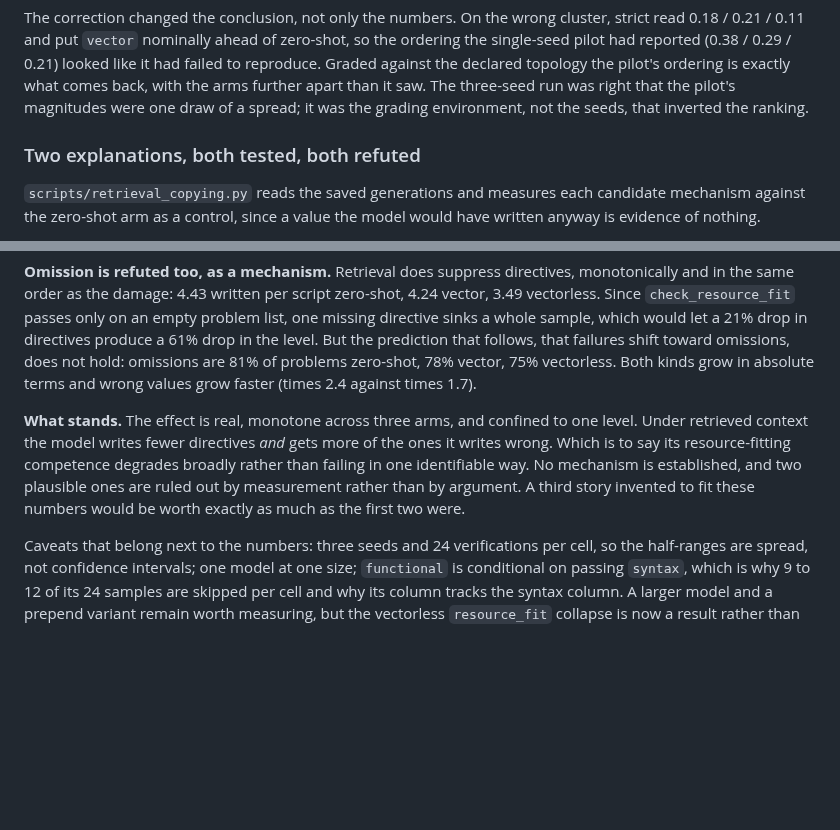
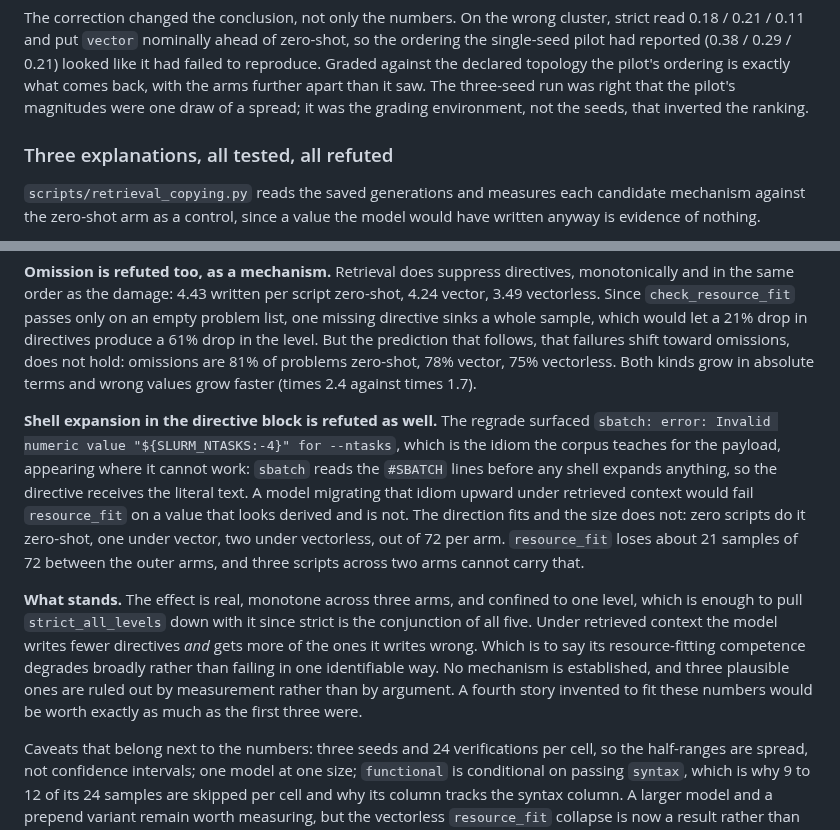
Before and after one commit to antoniorotundo2/anvil, a Markdown page: docs/DESIGN.md, 2 parts joined by grey strips. Rendered like a GitHub page; blank space fills up the shorter version.

Commit message:
refute the shell expansion mechanism

```diff
--- a/docs/DESIGN.md
+++ b/docs/DESIGN.md
@@ -322,7 +322,7 @@ declared topology the pilot's ordering is exactly what comes back, with the arms
 than it saw. The three-seed run was right that the pilot's magnitudes were one draw of a spread;
 it was the grading environment, not the seeds, that inverted the ranking.
 
-### Two explanations, both tested, both refuted
+### Three explanations, all tested, all refuted
 
 `scripts/retrieval_copying.py` reads the saved generations and measures each candidate
 mechanism against the zero-shot arm as a control, since a value the model would have written
@@ -343,12 +343,22 @@ the level. But the prediction that follows, that failures shift toward omissions
 hold: omissions are 81% of problems zero-shot, 78% vector, 75% vectorless. Both kinds grow in
 absolute terms and wrong values grow faster (times 2.4 against times 1.7).
 
-**What stands.** The effect is real, monotone across three arms, and confined to one level.
+**Shell expansion in the directive block is refuted as well.** The regrade surfaced
+`sbatch: error: Invalid numeric value "${SLURM_NTASKS:-4}" for --ntasks`, which is the idiom the
+corpus teaches for the payload, appearing where it cannot work: `sbatch` reads the `#SBATCH` lines
+before any shell expands anything, so the directive receives the literal text. A model migrating
+that idiom upward under retrieved context would fail `resource_fit` on a value that looks derived
+and is not. The direction fits and the size does not: zero scripts do it zero-shot, one under
+vector, two under vectorless, out of 72 per arm. `resource_fit` loses about 21 samples of 72
+between the outer arms, and three scripts across two arms cannot carry that.
+
+**What stands.** The effect is real, monotone across three arms, and confined to one level, which
+is enough to pull `strict_all_levels` down with it since strict is the conjunction of all five.
 Under retrieved context the model writes fewer directives *and* gets more of the ones it
 writes wrong. Which is to say its resource-fitting competence degrades broadly rather than
-failing in one identifiable way. No mechanism is established, and two plausible ones are ruled
-out by measurement rather than by argument. A third story invented to fit these numbers would
-be worth exactly as much as the first two were.
+failing in one identifiable way. No mechanism is established, and three plausible ones are ruled
+out by measurement rather than by argument. A fourth story invented to fit these numbers would
+be worth exactly as much as the first three were.
 
 Caveats that belong next to the numbers: three seeds and 24 verifications per cell, so the
 half-ranges are spread, not confidence intervals; one model at one size; `functional` is
```
